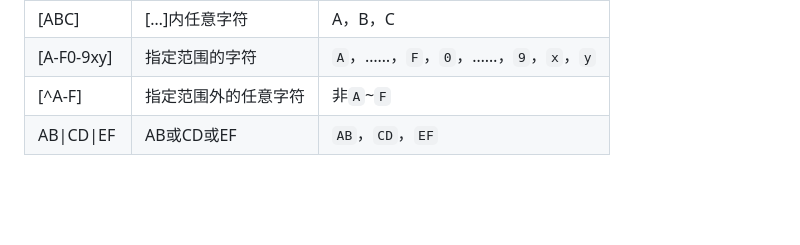
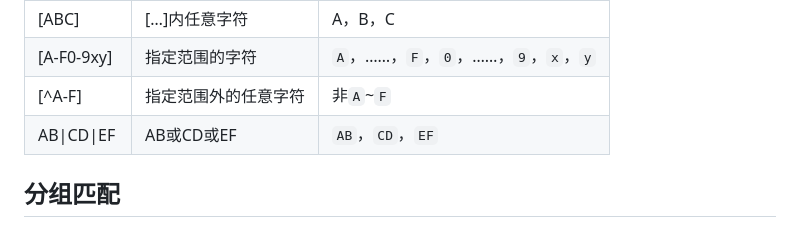
Before and after one commit to GorwayWong/Forge, a Markdown page: Java/廖雪峰Java基础/正则表达式.md, the part around the change. Drawn GitHub-style; blank space fills up the shorter version.

Commit message:
add content to 正则表达式

```diff
--- a/Java/廖雪峰Java基础/正则表达式.md
+++ b/Java/廖雪峰Java基础/正则表达式.md
@@ -76,3 +76,5 @@
 | [A-F0-9xy] | 指定范围的字符       | `A`，……，`F`，`0`，……，`9`，`x`，`y` |
 | [^A-F]     | 指定范围外的任意字符 | 非`A`~`F`                            |
 | AB\|CD\|EF | AB或CD或EF           | `AB`，`CD`，`EF`                     |
+
+## 分组匹配
```
